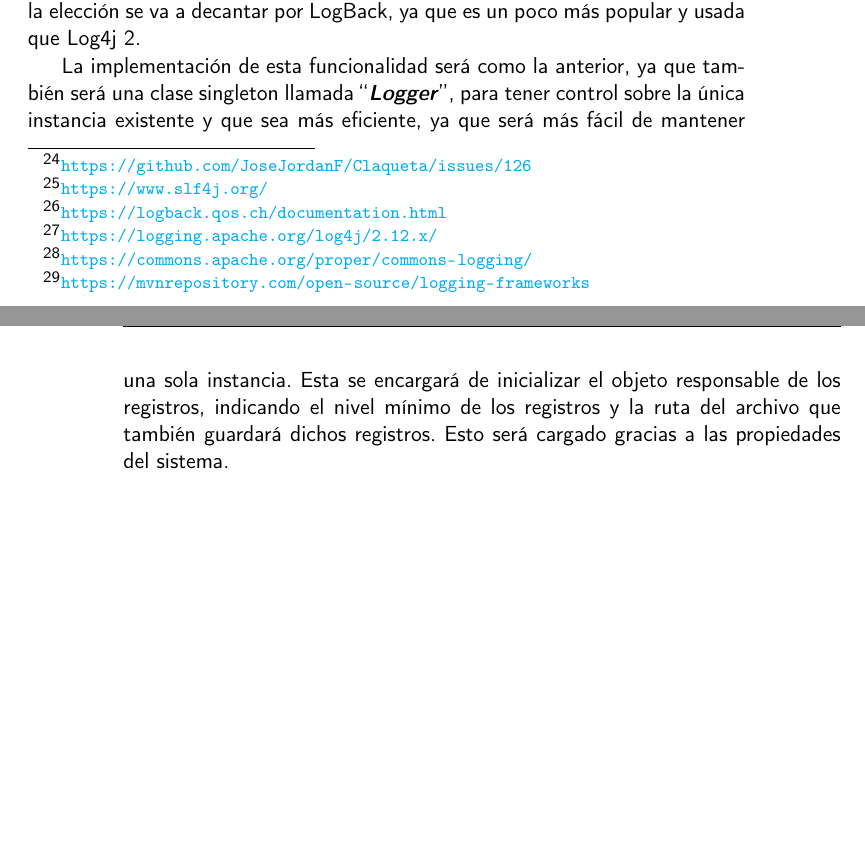
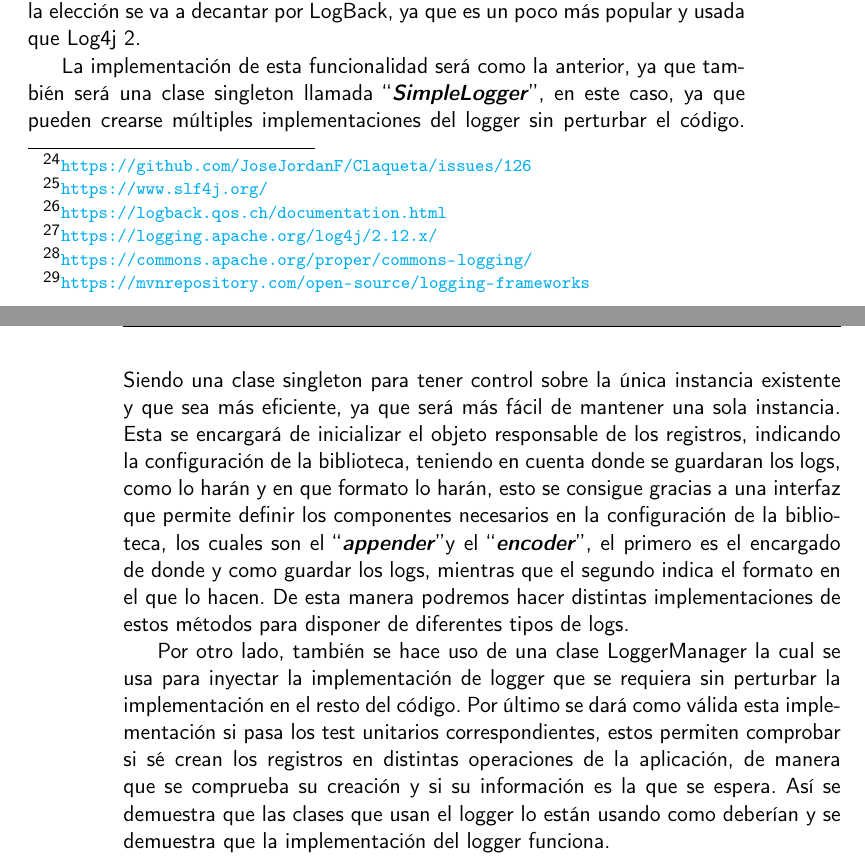
Before and after one commit to JoseJordanF/Claqueta, a LaTeX book (doc/proyecto.tex, which reads doc/secciones/06_implementacion.tex): two parts of pages 53 and 54 of 59, joined at a grey line, cut so that both start at the same text, the shorter picture padded with empty space. Compiled offline with pdfLaTeX.

Commit message:
Documentacion sobre la implementacion del hito #130

```diff
--- a/doc/secciones/06_implementacion.tex
+++ b/doc/secciones/06_implementacion.tex
@@ -468,7 +468,20 @@ biblioteca entre las dos mencionadas con anterioridad cumpliría con los requisi
 decantar por LogBack, ya que es un poco más popular y usada que Log4j 2.
 
 La implementación de esta funcionalidad será como la anterior, ya que también será una clase singleton llamada
-\begin{otherlanguage} {english}``\textit{\textbf{Logger}}''\end{otherlanguage}, para tener control sobre la única
-instancia existente y que sea más eficiente, ya que será más fácil de mantener una sola instancia. Esta se encargará
-de inicializar el objeto responsable de los registros, indicando el nivel mínimo de los registros y la ruta del
-archivo que también guardará dichos registros. Esto será cargado gracias a las propiedades del sistema.
+\begin{otherlanguage} {english}``\textit{\textbf{SimpleLogger}}''\end{otherlanguage}, en este caso, ya que pueden
+crearse múltiples implementaciones del logger sin perturbar el código. Siendo una clase singleton para tener control
+sobre la única instancia existente y que sea más eficiente, ya que será más fácil de mantener una sola instancia.
+Esta se encargará de inicializar el objeto responsable de los registros, indicando la configuración de la
+biblioteca, teniendo en cuenta donde se guardaran los logs, como lo harán y en que formato lo harán, esto se
+consigue gracias a una interfaz que permite definir los componentes necesarios en la configuración de la biblioteca,
+los cuales son el \begin{otherlanguage} {english}``\textit{\textbf{appender}}''\end{otherlanguage} y el
+\begin{otherlanguage} {english}``\textit{\textbf{encoder}}''\end{otherlanguage}, el primero es el encargado de donde
+y como guardar los logs, mientras que el segundo indica el formato en el que lo hacen. De esta manera podremos hacer
+distintas implementaciones de estos métodos para disponer de diferentes tipos de logs.
+
+Por otro lado, también se hace uso de una clase LoggerManager la cual se usa para inyectar la implementación de
+logger que se requiera sin perturbar la implementación en el resto del código. Por último se dará como válida esta
+implementación si pasa los test unitarios correspondientes, estos permiten comprobar si sé crean los registros en
+distintas operaciones de la aplicación, de manera que se comprueba su creación y si su información es la que se
+espera. Así se demuestra que las clases que usan el logger lo están usando como deberían y se demuestra que la
+implementación del logger funciona.
```
